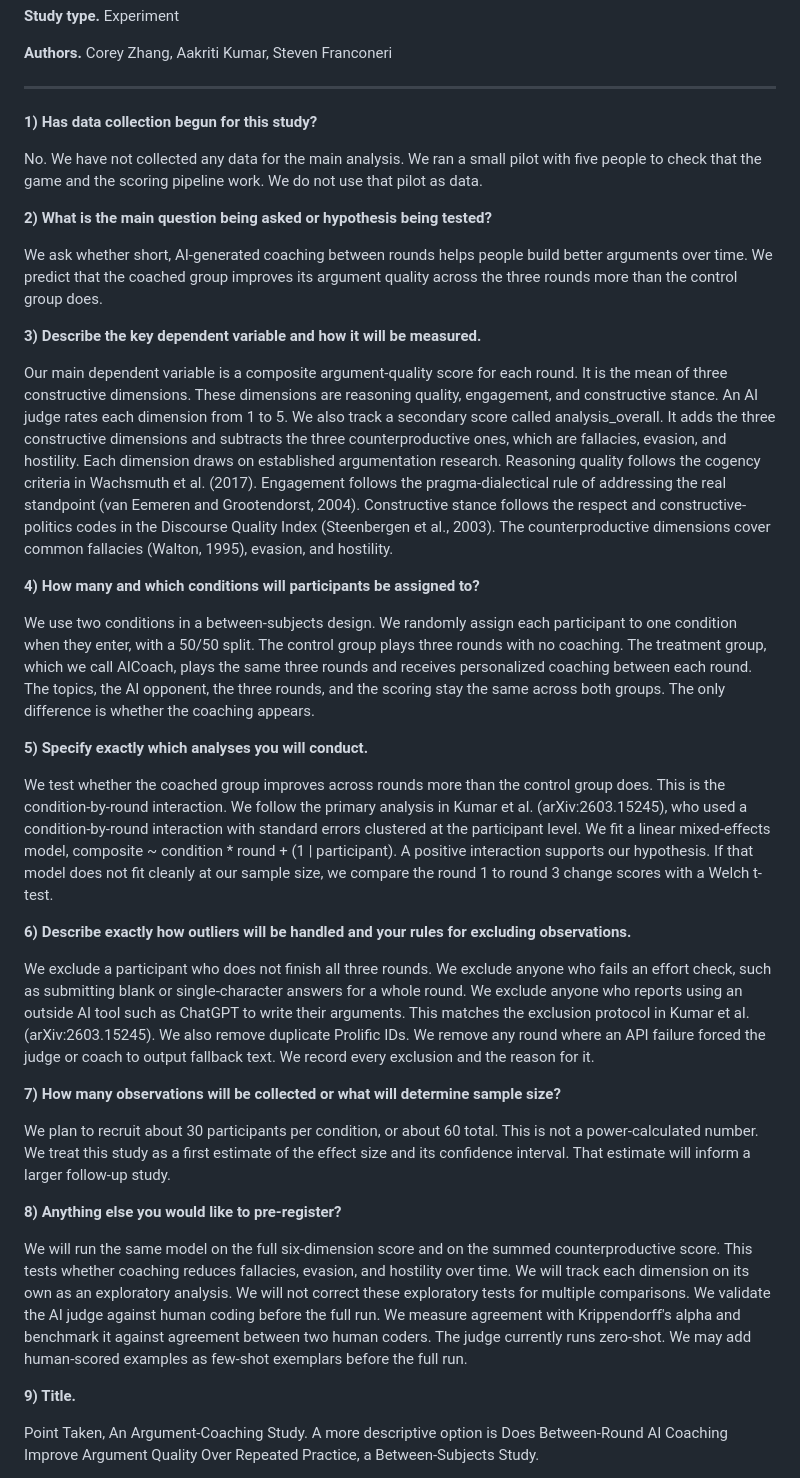
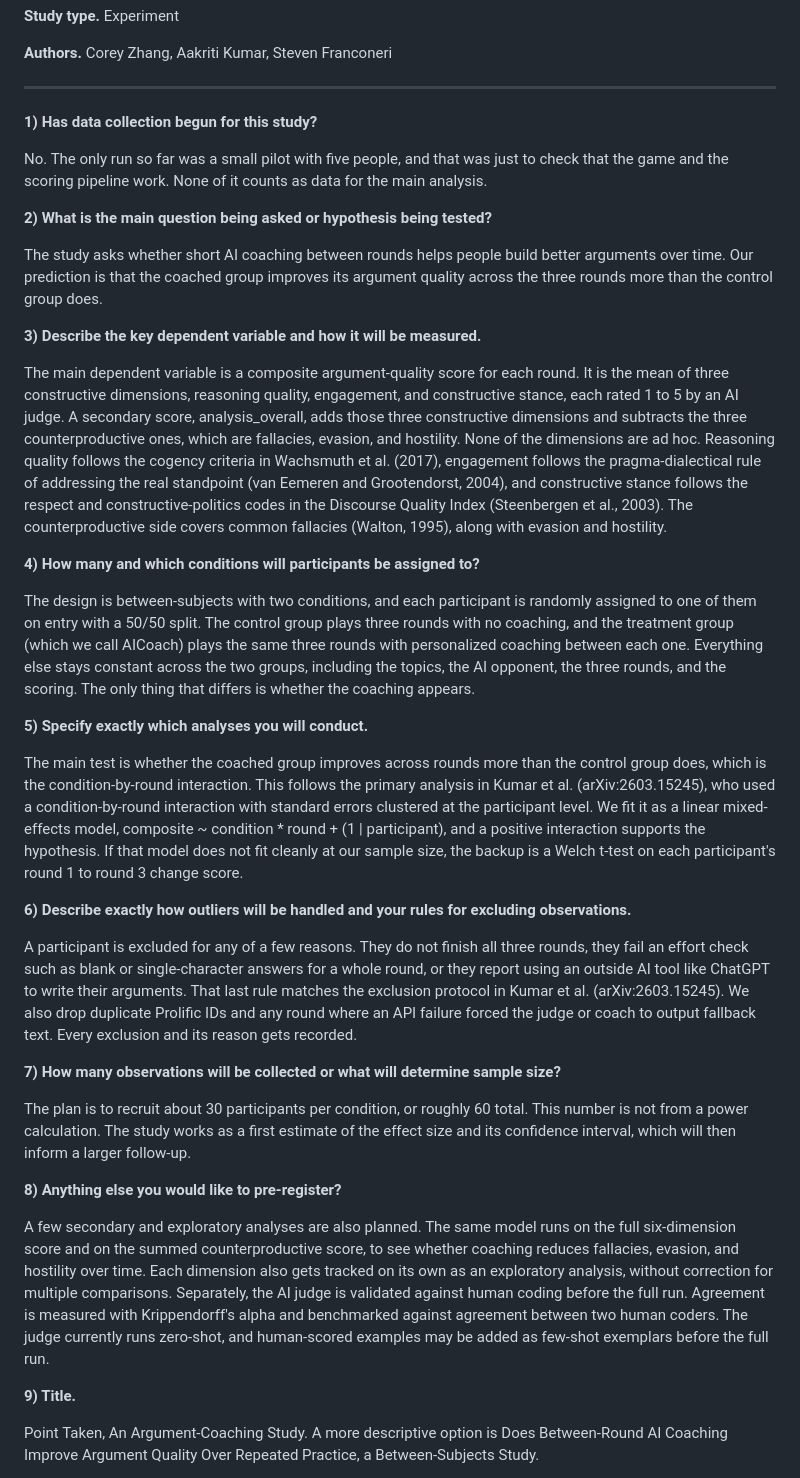
Before and after one commit to coreyczhang/argument-coaching-study, a Markdown page: docs/ASPREDICTED_FILLED.md, the part around the change. GitHub-like rendering.

Commit message:
AsPredicted: vary sentence openings, fewer 'We', natural compound sentences

```diff
--- a/docs/ASPREDICTED_FILLED.md
+++ b/docs/ASPREDICTED_FILLED.md
@@ -11,77 +11,77 @@ yours.
 
 **1) Has data collection begun for this study?**
 
-No. We have not collected any data for the main analysis. We ran a small pilot with
-five people to check that the game and the scoring pipeline work. We do not use that
-pilot as data.
+No. The only run so far was a small pilot with five people, and that was just to
+check that the game and the scoring pipeline work. None of it counts as data for the
+main analysis.
 
 **2) What is the main question being asked or hypothesis being tested?**
 
-We ask whether short, AI-generated coaching between rounds helps people build better
-arguments over time. We predict that the coached group improves its argument quality
-across the three rounds more than the control group does.
+The study asks whether short AI coaching between rounds helps people build better
+arguments over time. Our prediction is that the coached group improves its argument
+quality across the three rounds more than the control group does.
 
 **3) Describe the key dependent variable and how it will be measured.**
 
-Our main dependent variable is a composite argument-quality score for each round. It
-is the mean of three constructive dimensions. These dimensions are reasoning quality,
-engagement, and constructive stance. An AI judge rates each dimension from 1 to 5. We
-also track a secondary score called analysis_overall. It adds the three constructive
-dimensions and subtracts the three counterproductive ones, which are fallacies,
-evasion, and hostility. Each dimension draws on established argumentation research.
-Reasoning quality follows the cogency criteria in Wachsmuth et al. (2017). Engagement
-follows the pragma-dialectical rule of addressing the real standpoint (van Eemeren
-and Grootendorst, 2004). Constructive stance follows the respect and
-constructive-politics codes in the Discourse Quality Index (Steenbergen et al.,
-2003). The counterproductive dimensions cover common fallacies (Walton, 1995),
-evasion, and hostility.
+The main dependent variable is a composite argument-quality score for each round. It
+is the mean of three constructive dimensions, reasoning quality, engagement, and
+constructive stance, each rated 1 to 5 by an AI judge. A secondary score,
+analysis_overall, adds those three constructive dimensions and subtracts the three
+counterproductive ones, which are fallacies, evasion, and hostility. None of the
+dimensions are ad hoc. Reasoning quality follows the cogency criteria in Wachsmuth et
+al. (2017), engagement follows the pragma-dialectical rule of addressing the real
+standpoint (van Eemeren and Grootendorst, 2004), and constructive stance follows the
+respect and constructive-politics codes in the Discourse Quality Index (Steenbergen
+et al., 2003). The counterproductive side covers common fallacies (Walton, 1995),
+along with evasion and hostility.
 
 **4) How many and which conditions will participants be assigned to?**
 
-We use two conditions in a between-subjects design. We randomly assign each
-participant to one condition when they enter, with a 50/50 split. The control group
-plays three rounds with no coaching. The treatment group, which we call AICoach,
-plays the same three rounds and receives personalized coaching between each round.
-The topics, the AI opponent, the three rounds, and the scoring stay the same across
-both groups. The only difference is whether the coaching appears.
+The design is between-subjects with two conditions, and each participant is randomly
+assigned to one of them on entry with a 50/50 split. The control group plays three
+rounds with no coaching, and the treatment group (which we call AICoach) plays the
+same three rounds with personalized coaching between each one. Everything else stays
+constant across the two groups, including the topics, the AI opponent, the three
+rounds, and the scoring. The only thing that differs is whether the coaching appears.
 
 **5) Specify exactly which analyses you will conduct.**
 
-We test whether the coached group improves across rounds more than the control group
-does. This is the condition-by-round interaction. We follow the primary analysis in
-Kumar et al. (arXiv:2603.15245), who used a condition-by-round interaction with
-standard errors clustered at the participant level. We fit a linear mixed-effects
-model, composite ~ condition * round + (1 | participant). A positive interaction
-supports our hypothesis. If that model does not fit cleanly at our sample size, we
-compare the round 1 to round 3 change scores with a Welch t-test.
+The main test is whether the coached group improves across rounds more than the
+control group does, which is the condition-by-round interaction. This follows the
+primary analysis in Kumar et al. (arXiv:2603.15245), who used a condition-by-round
+interaction with standard errors clustered at the participant level. We fit it as a
+linear mixed-effects model, composite ~ condition * round + (1 | participant), and a
+positive interaction supports the hypothesis. If that model does not fit cleanly at
+our sample size, the backup is a Welch t-test on each participant's round 1 to
+round 3 change score.
 
 **6) Describe exactly how outliers will be handled and your rules for excluding
 observations.**
 
-We exclude a participant who does not finish all three rounds. We exclude anyone who
-fails an effort check, such as submitting blank or single-character answers for a
-whole round. We exclude anyone who reports using an outside AI tool such as ChatGPT
-to write their arguments. This matches the exclusion protocol in Kumar et al.
-(arXiv:2603.15245). We also remove duplicate Prolific IDs. We remove any round where
-an API failure forced the judge or coach to output fallback text. We record every
-exclusion and the reason for it.
+A participant is excluded for any of a few reasons. They do not finish all three
+rounds, they fail an effort check such as blank or single-character answers for a
+whole round, or they report using an outside AI tool like ChatGPT to write their
+arguments. That last rule matches the exclusion protocol in Kumar et al.
+(arXiv:2603.15245). We also drop duplicate Prolific IDs and any round where an API
+failure forced the judge or coach to output fallback text. Every exclusion and its
+reason gets recorded.
 
 **7) How many observations will be collected or what will determine sample size?**
 
-We plan to recruit about 30 participants per condition, or about 60 total. This is
-not a power-calculated number. We treat this study as a first estimate of the effect
-size and its confidence interval. That estimate will inform a larger follow-up study.
+The plan is to recruit about 30 participants per condition, or roughly 60 total. This
+number is not from a power calculation. The study works as a first estimate of the
+effect size and its confidence interval, which will then inform a larger follow-up.
 
 **8) Anything else you would like to pre-register?**
 
-We will run the same model on the full six-dimension score and on the summed
-counterproductive score. This tests whether coaching reduces fallacies, evasion, and
-hostility over time. We will track each dimension on its own as an exploratory
-analysis. We will not correct these exploratory tests for multiple comparisons. We
-validate the AI judge against human coding before the full run. We measure agreement
-with Krippendorff's alpha and benchmark it against agreement between two human
-coders. The judge currently runs zero-shot. We may add human-scored examples as
-few-shot exemplars before the full run.
+A few secondary and exploratory analyses are also planned. The same model runs on the
+full six-dimension score and on the summed counterproductive score, to see whether
+coaching reduces fallacies, evasion, and hostility over time. Each dimension also gets
+tracked on its own as an exploratory analysis, without correction for multiple
+comparisons. Separately, the AI judge is validated against human coding before the
+full run. Agreement is measured with Krippendorff's alpha and benchmarked against
+agreement between two human coders. The judge currently runs zero-shot, and
+human-scored examples may be added as few-shot exemplars before the full run.
 
 **9) Title.**
 
```
